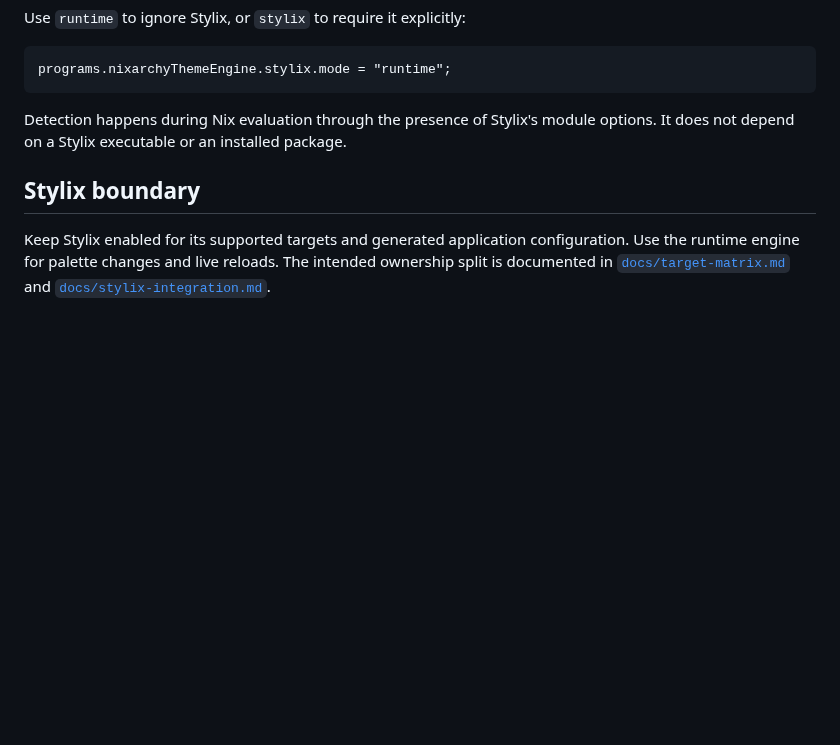
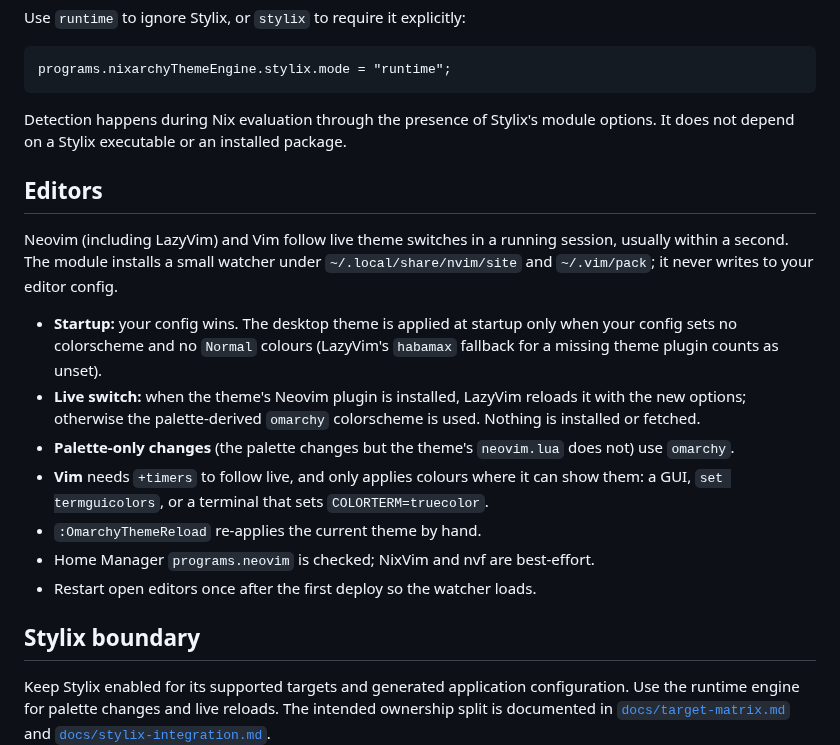
Before and after one commit to olafkfreund/nixarchy-omatheme, a Markdown page: README.md, the part around the change. GitHub-like rendering; blank space fills up the shorter version.

Commit message:
docs(editors): document live Neovim and Vim theme following (#63)
Co-Authored-By: Claude Opus 5.5 <noreply@anthropic.com>
Claude-Session: https://claude.ai/code/session_01WtDyDvDPyLdW9H9MEzwVXB

```diff
--- a/README.md
+++ b/README.md
@@ -122,6 +122,28 @@ programs.nixarchyThemeEngine.stylix.mode = "runtime";
 Detection happens during Nix evaluation through the presence of Stylix's module
 options. It does not depend on a Stylix executable or an installed package.
 
+## Editors
+
+Neovim (including LazyVim) and Vim follow live theme switches in a running
+session, usually within a second. The module installs a small watcher under
+`~/.local/share/nvim/site` and `~/.vim/pack`; it never writes to your editor
+config.
+
+- **Startup:** your config wins. The desktop theme is applied at startup only
+  when your config sets no colorscheme and no `Normal` colours (LazyVim's
+  `habamax` fallback for a missing theme plugin counts as unset).
+- **Live switch:** when the theme's Neovim plugin is installed, LazyVim
+  reloads it with the new options; otherwise the palette-derived `omarchy`
+  colorscheme is used. Nothing is installed or fetched.
+- **Palette-only changes** (the palette changes but the theme's
+  `neovim.lua` does not) use `omarchy`.
+- **Vim** needs `+timers` to follow live, and only applies colours where it
+  can show them: a GUI, `set termguicolors`, or a terminal that sets
+  `COLORTERM=truecolor`.
+- `:OmarchyThemeReload` re-applies the current theme by hand.
+- Home Manager `programs.neovim` is checked; NixVim and nvf are best-effort.
+- Restart open editors once after the first deploy so the watcher loads.
+
 ## Stylix boundary
 
 Keep Stylix enabled for its supported targets and generated application
```
Also changed, not shown: docs/target-matrix.md (+2 -0 lines).
